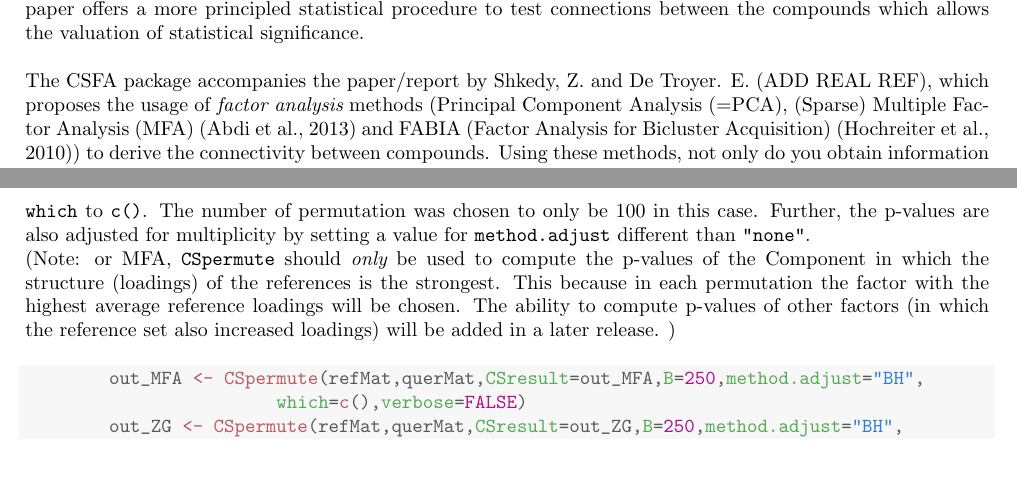
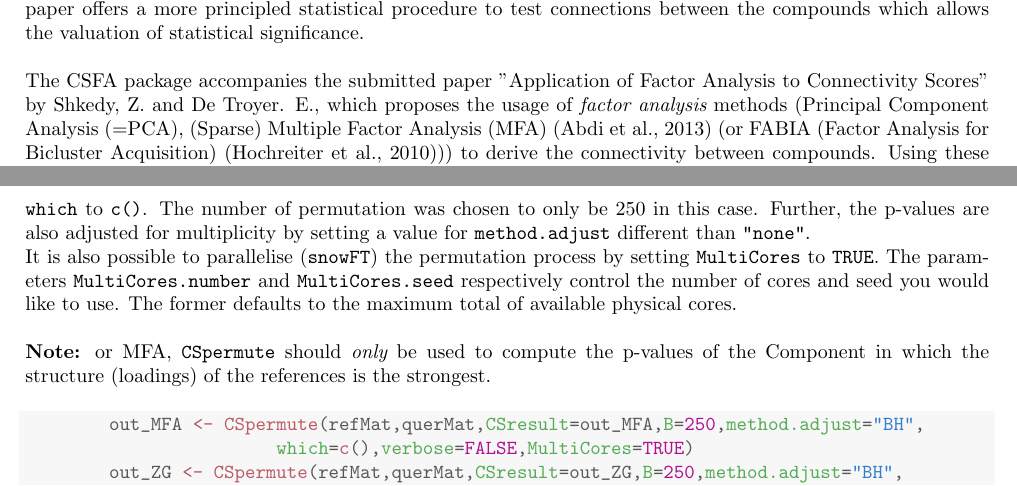
Before and after one commit to ewouddt/CSFA, a LaTeX document (vignettes/CSFA.tex): two parts of pages 1 and 8 of 14, joined at a grey line, cut so that both start at the same text, the shorter picture padded with empty space. Compiled offline with pdfLaTeX.

Commit message:
update vignette

```diff
--- a/vignettes/CSFA.tex
+++ b/vignettes/CSFA.tex
@@ -25,6 +25,7 @@
 \newcommand{\hlkwb}[1]{\textcolor[rgb]{0.69,0.353,0.396}{#1}}%
 \newcommand{\hlkwc}[1]{\textcolor[rgb]{0.333,0.667,0.333}{#1}}%
 \newcommand{\hlkwd}[1]{\textcolor[rgb]{0.737,0.353,0.396}{\textbf{#1}}}%
+\let\hlipl\hlkwb
 
 \usepackage{framed}
 \makeatletter
@@ -78,7 +79,7 @@
 
 \usepackage{subcaption}
 
-\title{CSFA 0.9 - Vignette}
+\title{CSFA 0.91 - Vignette}
 \date{}
 \author{Ewoud De Troyer}
 \IfFileExists{upquote.sty}{\usepackage{upquote}}{}
@@ -102,11 +103,9 @@ succes, it was unable to measure statistical significance. This is where the
 paper from \citet{Zhang2008} continued for example. Their paper offers a more
 principled statistical procedure to test connections between the compounds which allows the valuation of statistical significance.
 \\ \\
-The CSFA package accompanies the paper/report by Shkedy, Z. and De Troyer. E. (ADD REAL REF),
-which proposes the usage of {\it factor analysis} methods (Principal Component
-Analysis (=PCA), (Sparse) Multiple Factor Analysis (MFA) \citep{Abdi2013} and
-FABIA (Factor Analysis for Bicluster Acquisition) \citep{Hochreiter2010}) to
-derive the connectivity between compounds.
+The CSFA package accompanies the submitted paper "Application of Factor Analysis to Connectivity Scores" by Shkedy, Z. and De Troyer. E., which proposes the usage of {\it factor analysis} methods (Principal Component
+Analysis (=PCA), (Sparse) Multiple Factor Analysis (MFA) \citep{Abdi2013}
+(or FABIA (Factor Analysis for Bicluster Acquisition) \citep{Hochreiter2010})) to derive the connectivity between compounds.
 Using these methods, not only do you obtain information about the connectivity between the compounds, you also get
 information about which genes are responsible for guiding this connectivity.\\
 Further instead of computing a pairwise correlation/connection score between the
@@ -375,19 +373,19 @@ results. More information is also entered in the \verb|permutation.object| slot.
 \\ \\
 First, let us apply the permutation on the MFA and ZG result without plotting
 any plots just yet by putting \texttt{which} to \texttt{c()}. The number of
-permutation was chosen to only be 100 in this case. Further, the p-values are
+permutation was chosen to only be 250 in this case. Further, the p-values are
 also adjusted for multiplicity by setting a value for \texttt{method.adjust}
 different than \texttt{"none"}.\\
-(Note: or MFA, \texttt{CSpermute} should {\it only} be used to compute the
+It is also possible to parallelise (\texttt{snowFT}) the permutation process  by setting \texttt{MultiCores} to \texttt{TRUE}. The parameters \texttt{MultiCores.number} and \texttt{MultiCores.seed} respectively control the number of cores and seed you would like to use. The former defaults to the maximum total of available physical cores.
+\\ \\
+{\bf Note:} or MFA, \texttt{CSpermute} should {\it only} be used to compute the
 p-values of the Component in which the structure (loadings) of the references is the strongest.
-This because in each permutation the factor with the highest average reference loadings will be chosen.
-The ability to compute p-values of other factors (in which the reference set also increased loadings) will be added in a later release.
-)
+
 
 
 \begin{knitrout}
 \definecolor{shadecolor}{rgb}{0.969, 0.969, 0.969}\color{fgcolor}\begin{kframe}
 \begin{alltt}
         \hlstd{out_MFA} \hlkwb{<-} \hlkwd{CSpermute}\hlstd{(refMat,querMat,}\hlkwc{CSresult}\hlstd{=out_MFA,}\hlkwc{B}\hlstd{=}\hlnum{250}\hlstd{,}\hlkwc{method.adjust}\hlstd{=}\hlstr{"BH"}\hlstd{,}
-                        \hlkwc{which}\hlstd{=}\hlkwd{c}\hlstd{(),}\hlkwc{verbose}\hlstd{=}\hlnum{FALSE}\hlstd{)}
+                        \hlkwc{which}\hlstd{=}\hlkwd{c}\hlstd{(),}\hlkwc{verbose}\hlstd{=}\hlnum{FALSE}\hlstd{,}\hlkwc{MultiCores}\hlstd{=}\hlnum{TRUE}\hlstd{)}
         \hlstd{out_ZG} \hlkwb{<-} \hlkwd{CSpermute}\hlstd{(refMat,querMat,}\hlkwc{CSresult}\hlstd{=out_ZG,}\hlkwc{B}\hlstd{=}\hlnum{250}\hlstd{,}\hlkwc{method.adjust}\hlstd{=}\hlstr{"BH"}\hlstd{,}
```
Also changed, not shown: vignettes/CSFA-concordance.tex (added, +4 -0 lines), README.md, vignettes/CSFA.pdf, vignettes/figure/data_heatmap-1.png, vignettes/CSFA.tex (11 more changed lines), 6 other files.
